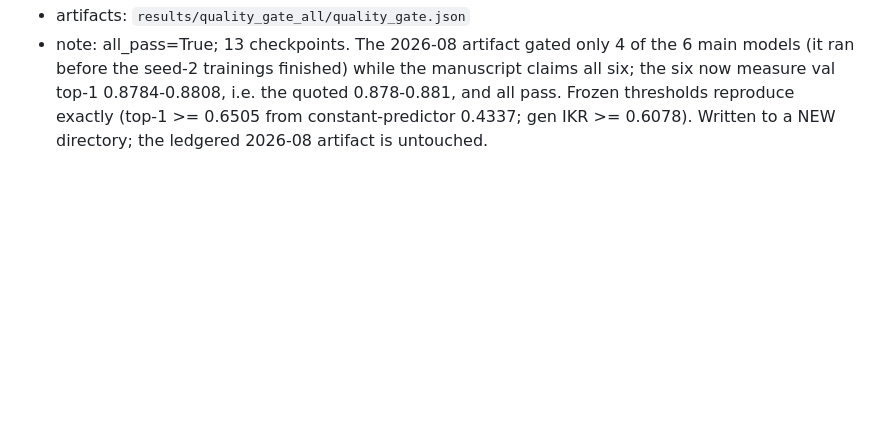
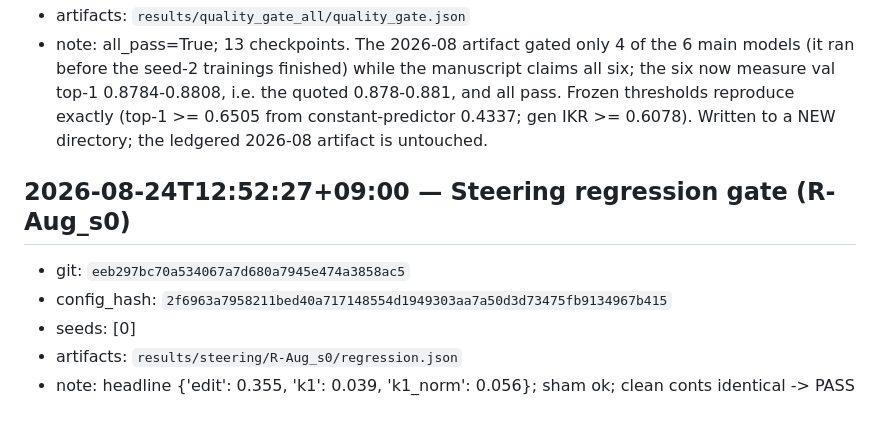
Before and after one commit to masuyama-genki-eng/music-key-patching, a Markdown page: RESULTS_LEDGER.md, the part around the change. Drawn GitHub-style; blank space fills up the shorter version.

Commit message:
Ledger the pre-merge regression gate
Gate run before merging public-models-genre into master: the install headline
recomputes to 0.355 / 0.039 / 0.056 from the confirmatory parquet, the 100 search
prompts' clean continuations regenerate token-identical, and the K2 sham edit is
deterministic with 1 of 100 prompts differing (the <=1% rule frozen after the
torch upgrade that first exposed it). 294 tests pass.

Co-Authored-By: Claude Opus 5 <noreply@anthropic.com>

```diff
--- a/RESULTS_LEDGER.md
+++ b/RESULTS_LEDGER.md
@@ -1222,3 +1222,10 @@ entries. Entries are appended by `src/utils/ledger.py::append_entry` or by hand.
 - seeds: [0]
 - artifacts: `results/quality_gate_all/quality_gate.json`
 - note: all_pass=True; 13 checkpoints. The 2026-08 artifact gated only 4 of the 6 main models (it ran before the seed-2 trainings finished) while the manuscript claims all six; the six now measure val top-1 0.8784-0.8808, i.e. the quoted 0.878-0.881, and all pass. Frozen thresholds reproduce exactly (top-1 >= 0.6505 from constant-predictor 0.4337; gen IKR >= 0.6078). Written to a NEW directory; the ledgered 2026-08 artifact is untouched.
+
+## 2026-08-24T12:52:27+09:00 — Steering regression gate (R-Aug_s0)
+- git: `eeb297bc70a534067a7d680a7945e474a3858ac5`
+- config_hash: `2f6963a7958211bed40a717148554d1949303aa7a50d3d73475fb9134967b415`
+- seeds: [0]
+- artifacts: `results/steering/R-Aug_s0/regression.json`
+- note: headline {'edit': 0.355, 'k1': 0.039, 'k1_norm': 0.056}; sham ok; clean conts identical -> PASS
```
